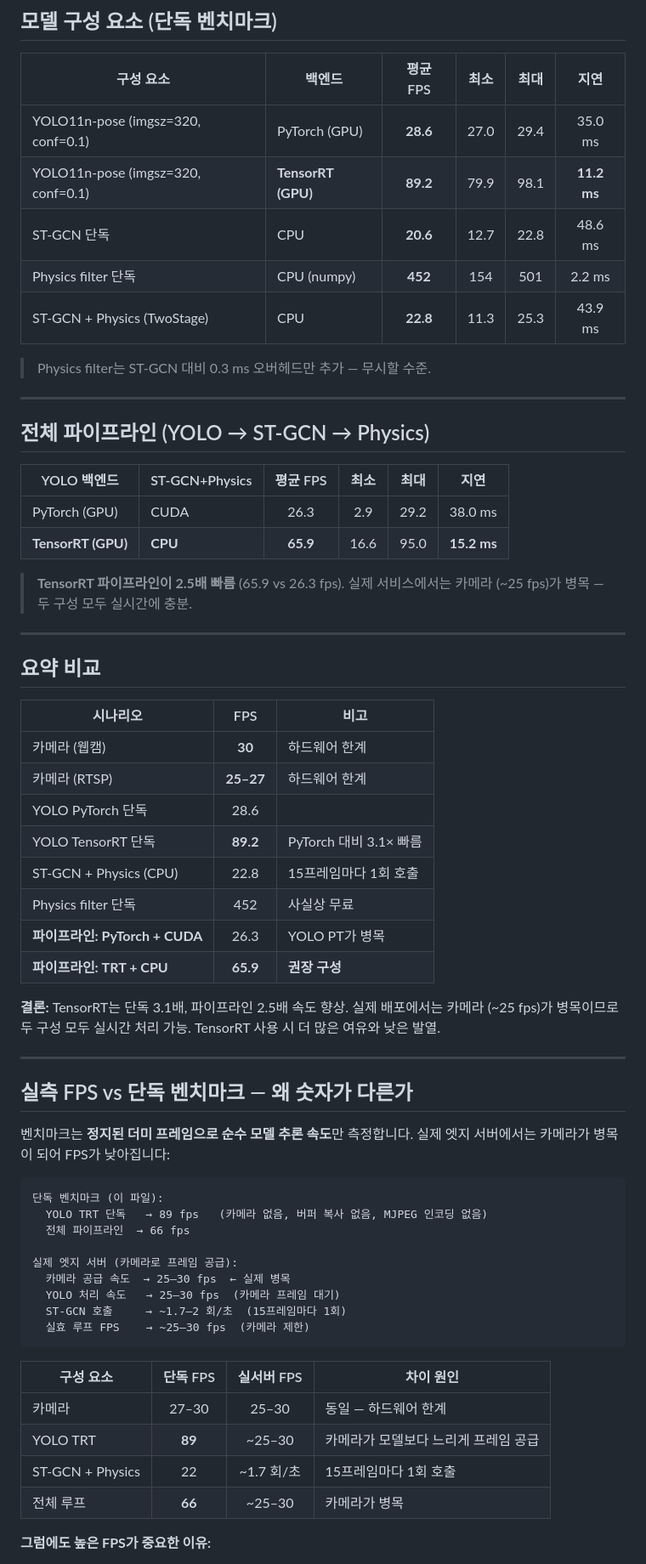
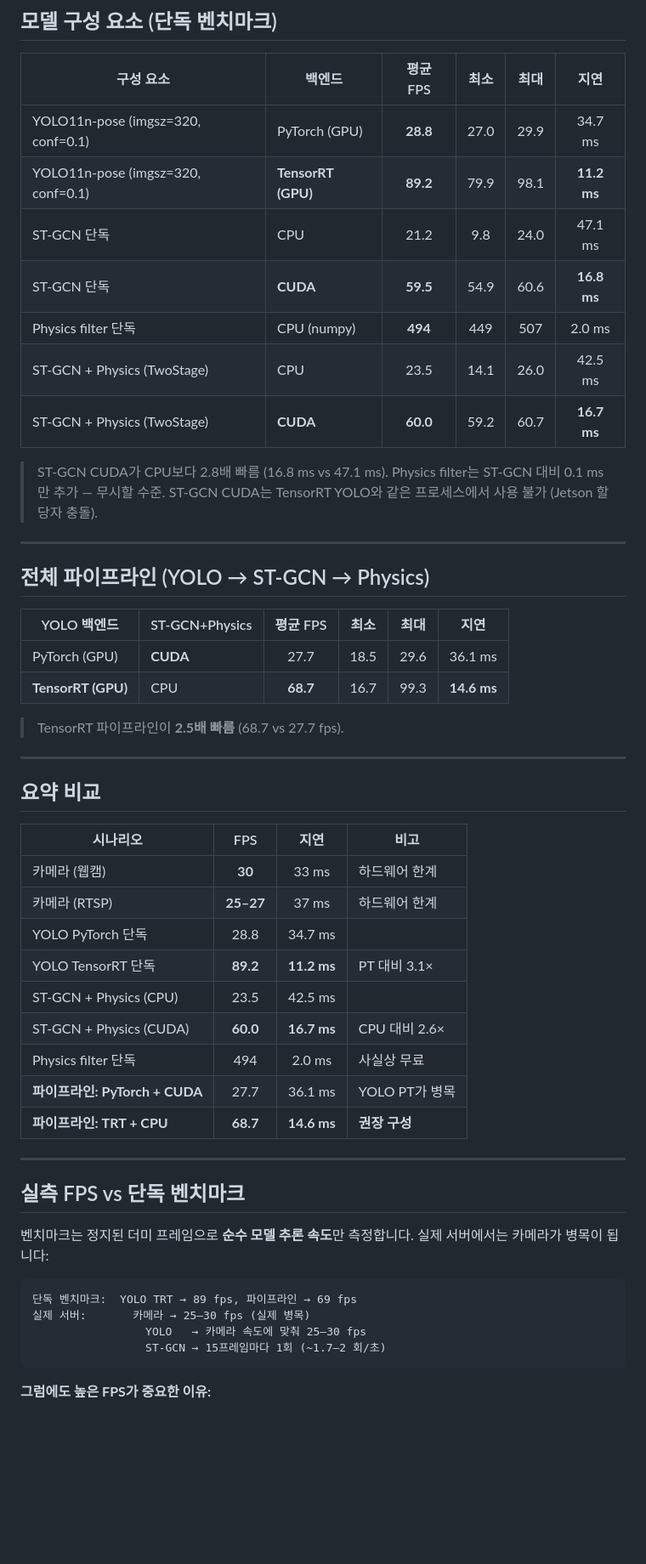
Before and after one commit to abbosaliboev/ICCAS_2026, a Markdown page: fall_iccas/FPS_BENCHMARK.md, the part around one of its changes. Shown at 85% size. Rendered like a GitHub page; blank space fills up the shorter version.

````diff
--- a/fall_iccas/FPS_BENCHMARK.md
+++ b/fall_iccas/FPS_BENCHMARK.md
@@ -147,13 +153,17 @@ python bench_fps.py --frames 200 --tensorrt \
 
 | 구성 요소 | 백엔드 | 평균 FPS | 최소 | 최대 | 지연 |
 |-----------|--------|:--------:|:----:|:----:|:----:|
-| YOLO11n-pose (imgsz=320, conf=0.1) | PyTorch (GPU) | **28.6** | 27.0 | 29.4 | 35.0 ms |
+| YOLO11n-pose (imgsz=320, conf=0.1) | PyTorch (GPU) | **28.8** | 27.0 | 29.9 | 34.7 ms |
 | YOLO11n-pose (imgsz=320, conf=0.1) | **TensorRT (GPU)** | **89.2** | 79.9 | 98.1 | **11.2 ms** |
-| ST-GCN 단독 | CPU | **20.6** | 12.7 | 22.8 | 48.6 ms |
-| Physics filter 단독 | CPU (numpy) | **452** | 154 | 501 | 2.2 ms |
-| ST-GCN + Physics (TwoStage) | CPU | **22.8** | 11.3 | 25.3 | 43.9 ms |
+| ST-GCN 단독 | CPU | 21.2 | 9.8 | 24.0 | 47.1 ms |
+| ST-GCN 단독 | **CUDA** | **59.5** | 54.9 | 60.6 | **16.8 ms** |
+| Physics filter 단독 | CPU (numpy) | **494** | 449 | 507 | 2.0 ms |
+| ST-GCN + Physics (TwoStage) | CPU | 23.5 | 14.1 | 26.0 | 42.5 ms |
+| ST-GCN + Physics (TwoStage) | **CUDA** | **60.0** | 59.2 | 60.7 | **16.7 ms** |
 
-> Physics filter는 ST-GCN 대비 0.3 ms 오버헤드만 추가 — 무시할 수준.
+> ST-GCN CUDA가 CPU보다 2.8배 빠름 (16.8 ms vs 47.1 ms).
+> Physics filter는 ST-GCN 대비 0.1 ms만 추가 — 무시할 수준.
+> ST-GCN CUDA는 TensorRT YOLO와 같은 프로세스에서 사용 불가 (Jetson 할당자 충돌).
 
 ---
 
@@ -161,55 +171,39 @@ python bench_fps.py --frames 200 --tensorrt \
 
 | YOLO 백엔드 | ST-GCN+Physics | 평균 FPS | 최소 | 최대 | 지연 |
 |---|---|:---:|:---:|:---:|:---:|
-| PyTorch (GPU) | CUDA | 26.3 | 2.9 | 29.2 | 38.0 ms |
-| **TensorRT (GPU)** | **CPU** | **65.9** | 16.6 | 95.0 | **15.2 ms** |
+| PyTorch (GPU) | **CUDA** | 27.7 | 18.5 | 29.6 | 36.1 ms |
+| **TensorRT (GPU)** | CPU | **68.7** | 16.7 | 99.3 | **14.6 ms** |
 
-> **TensorRT 파이프라인이 2.5배 빠름** (65.9 vs 26.3 fps).
-> 실제 서비스에서는 카메라 (~25 fps)가 병목 — 두 구성 모두 실시간에 충분.
+> TensorRT 파이프라인이 **2.5배 빠름** (68.7 vs 27.7 fps).
 
 ---
 
 ## 요약 비교
 
-| 시나리오 | FPS | 비고 |
-|---|:---:|---|
-| 카메라 (웹캠) | **30** | 하드웨어 한계 |
-| 카메라 (RTSP) | **25–27** | 하드웨어 한계 |
-| YOLO PyTorch 단독 | 28.6 | |
-| YOLO TensorRT 단독 | **89.2** | PyTorch 대비 3.1× 빠름 |
-| ST-GCN + Physics (CPU) | 22.8 | 15프레임마다 1회 호출 |
-| Physics filter 단독 | 452 | 사실상 무료 |
-| **파이프라인: PyTorch + CUDA** | 26.3 | YOLO PT가 병목 |
-| **파이프라인: TRT + CPU** | **65.9** | **권장 구성** |
-
-**결론:** TensorRT는 단독 3.1배, 파이프라인 2.5배 속도 향상.
-실제 배포에서는 카메라 (~25 fps)가 병목이므로 두 구성 모두 실시간 처리 가능.
-TensorRT 사용 시 더 많은 여유와 낮은 발열.
+| 시나리오 | FPS | 지연 | 비고 |
+|---|:---:|:---:|---|
+| 카메라 (웹캠) | **30** | 33 ms | 하드웨어 한계 |
+| 카메라 (RTSP) | **25–27** | 37 ms | 하드웨어 한계 |
+| YOLO PyTorch 단독 | 28.8 | 34.7 ms | |
+| YOLO TensorRT 단독 | **89.2** | **11.2 ms** | PT 대비 3.1× |
+| ST-GCN + Physics (CPU) | 23.5 | 42.5 ms | |
+| ST-GCN + Physics (CUDA) | **60.0** | **16.7 ms** | CPU 대비 2.6× |
+| Physics filter 단독 | 494 | 2.0 ms | 사실상 무료 |
+| **파이프라인: PyTorch + CUDA** | 27.7 | 36.1 ms | YOLO PT가 병목 |
+| **파이프라인: TRT + CPU** | **68.7** | **14.6 ms** | **권장 구성** |
 
 ---
 
-## 실측 FPS vs 단독 벤치마크 — 왜 숫자가 다른가
+## 실측 FPS vs 단독 벤치마크
 
-벤치마크는 **정지된 더미 프레임으로 순수 모델 추론 속도**만 측정합니다.
-실제 엣지 서버에서는 카메라가 병목이 되어 FPS가 낮아집니다:
+벤치마크는 정지된 더미 프레임으로 **순수 모델 추론 속도**만 측정합니다.
+실제 서버에서는 카메라가 병목이 됩니다:
 
 ```
-단독 벤치마크 (이 파일):
-  YOLO TRT 단독   → 89 fps   (카메라 없음, 버퍼 복사 없음, MJPEG 인코딩 없음)
-  전체 파이프라인  → 66 fps
-
-실제 엣지 서버 (카메라로 프레임 공급):
-  카메라 공급 속도  → 25–30 fps  ← 실제 병목
-  YOLO 처리 속도   → 25–30 fps  (카메라 프레임 대기)
-  ST-GCN 호출     → ~1.7–2 회/초  (15프레임마다 1회)
-  실효 루프 FPS    → ~25–30 fps  (카메라 제한)
+단독 벤치마크:  YOLO TRT → 89 fps, 파이프라인 → 69 fps
+실제 서버:       카메라 → 25–30 fps (실제 병목)
+                 YOLO   → 카메라 속도에 맞춰 25–30 fps
+                 ST-GCN → 15프레임마다 1회 (~1.7–2 회/초)
 ```
 
-| 구성 요소 | 단독 FPS | 실서버 FPS | 차이 원인 |
-|-----------|:-------:|:---------:|---|
-| 카메라 | 27–30 | 25–30 | 동일 — 하드웨어 한계 |
-| YOLO TRT | **89** | ~25–30 | 카메라가 모델보다 느리게 프레임 공급 |
-| ST-GCN + Physics | 22 | ~1.7 회/초 | 15프레임마다 1회 호출 |
-| 전체 루프 | **66** | ~25–30 | 카메라가 병목 |
-
 **그럼에도 높은 FPS가 중요한 이유:**
````
Also changed, not shown: other parts of fall_iccas/FPS_BENCHMARK.md (+72 -82 lines).
